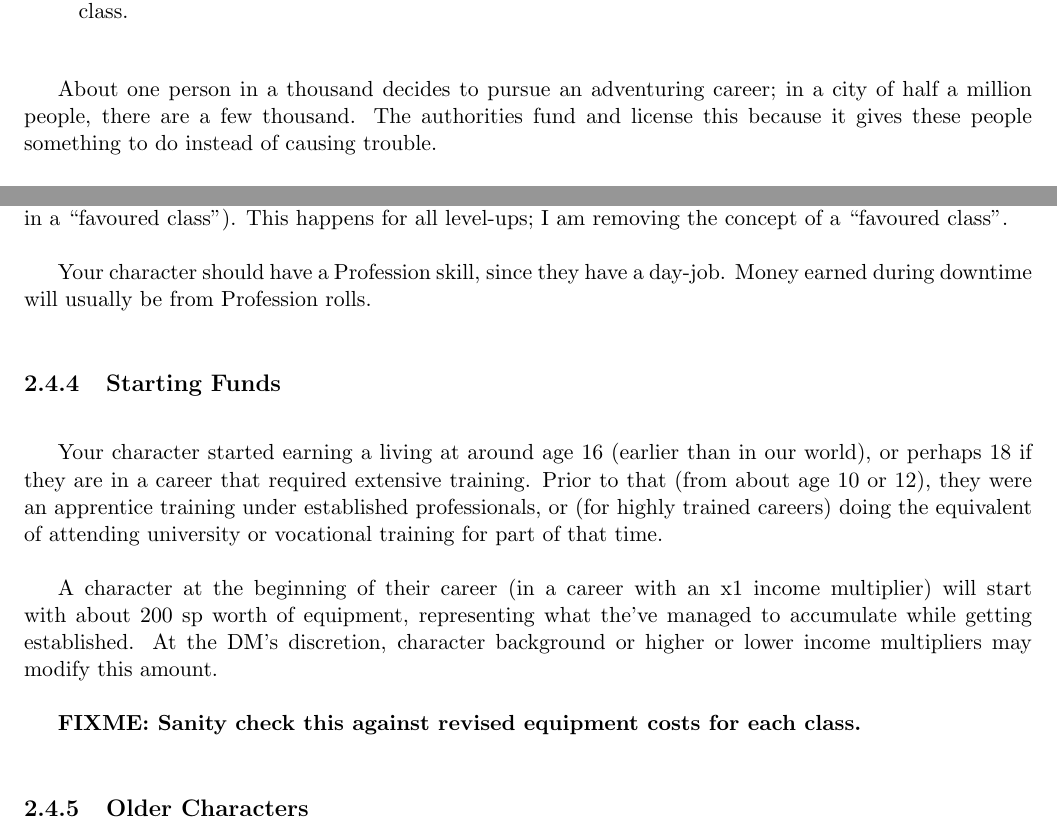
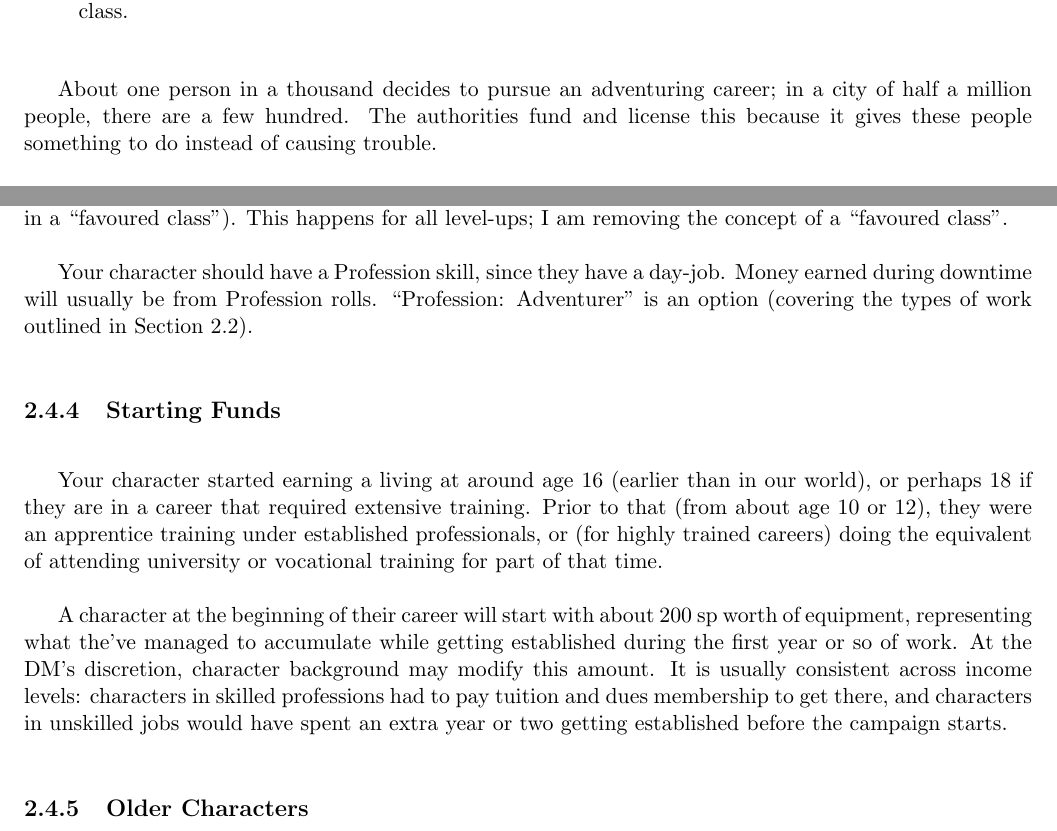
Before and after one commit to cjthomas-opensource/pf1e-houserules, a LaTeX thesis (houserules/world-of-adv-dmhouserules.tex, which reads houserules/world-of-adv-chargen.tex): two parts of pages 15 and 19 of 72, joined at a grey line, cut so that both start at the same text. Compiled offline with pdfLaTeX.

Commit message:
Edited chargen, finalized starting money.

```diff
--- a/houserules/world-of-adv-chargen.tex
+++ b/houserules/world-of-adv-chargen.tex
@@ -96,7 +97,7 @@ industry, other specialists.
 \end{itemize}
 
 About one person in a thousand decides to pursue an adventuring career; in
-a city of half a million people, there are a few thousand. The authorities
+a city of half a million people, there are a few hundred. The authorities
 fund and license this because it gives these people something to do instead
 of causing trouble.
 
@@ -329,6 +330,8 @@ removing the concept of a ``favoured class''.
 
 Your character should have a Profession skill, since they have a day-job.
 Money earned during downtime will usually be from Profession rolls.
+``Profession: Adventurer'' is an option (covering the types of work outlined
+in Section \ref{sect-chargen-jobs}).
 
 %
 \subsection{Starting Funds}
@@ -340,13 +343,14 @@ training under established professionals, or (for highly trained careers)
 doing the equivalent of attending university or vocational training for
 part of that time.
 
-A character at the beginning of their career (in a career with an x1 income
-multiplier) will start with about 200~sp worth of equipment, representing
-what the've managed to accumulate while getting established. At the DM's
-discretion, character background or higher or lower income multipliers may
-modify this amount.
-
-\fixme{Sanity check this against revised equipment costs for each class.}
+A character at the beginning of their career will start with about 200~sp
+worth of equipment, representing what the've managed to accumulate while
+getting established during the first year or so of work. At the DM's
+discretion, character background may modify this amount. It is usually
+consistent across income levels: characters in skilled professions had to
+pay tuition and dues membership to get there, and characters in unskilled
+jobs would have spent an extra year or two getting established before the
+campaign starts.
 
 %
 \subsection{Older Characters}
```
Also changed, not shown: documents/world-of-adv-dmhouserules.pdf, documents/world-of-adv-houserules.pdf, houserules/world-of-adv-chargen.tex (1 more changed lines).
